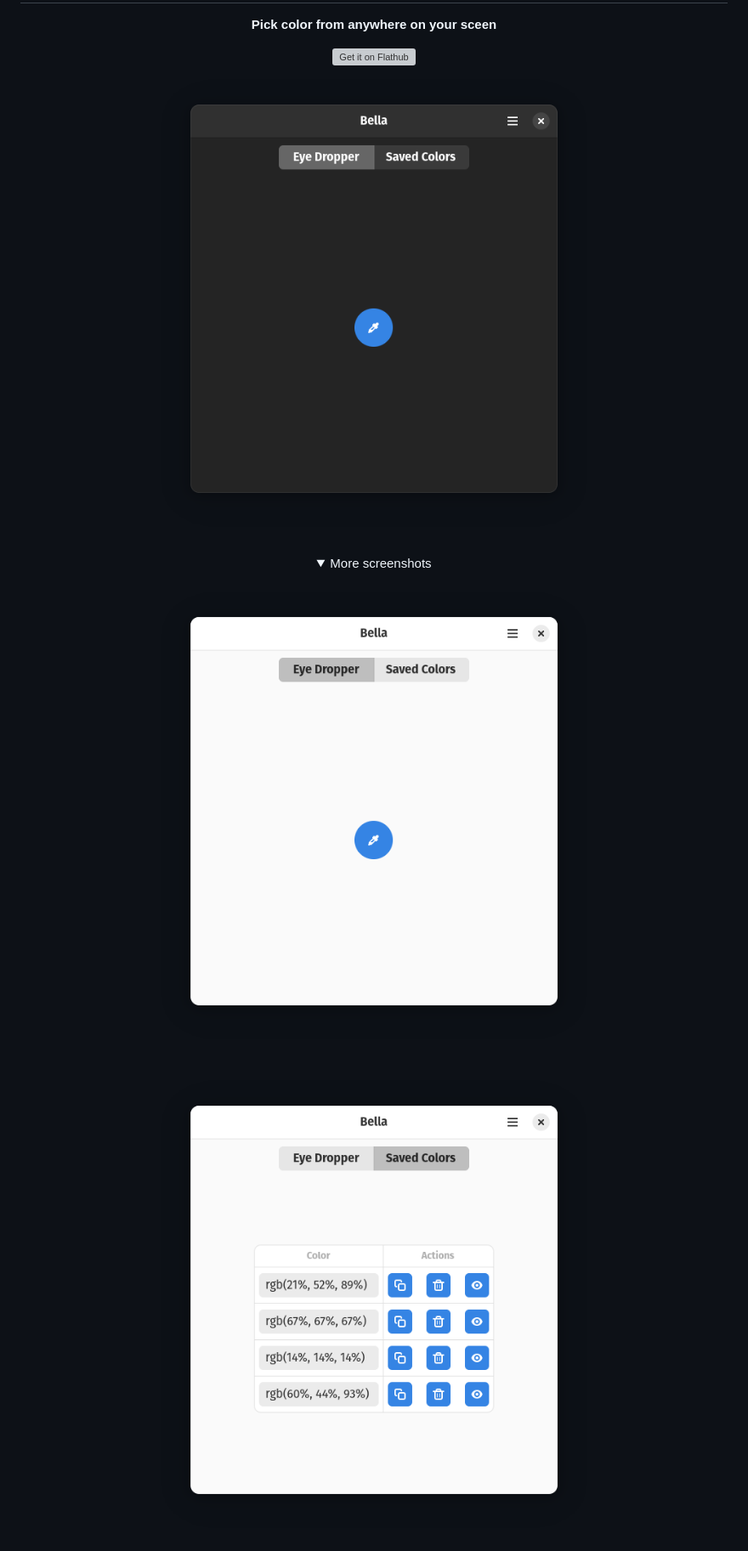
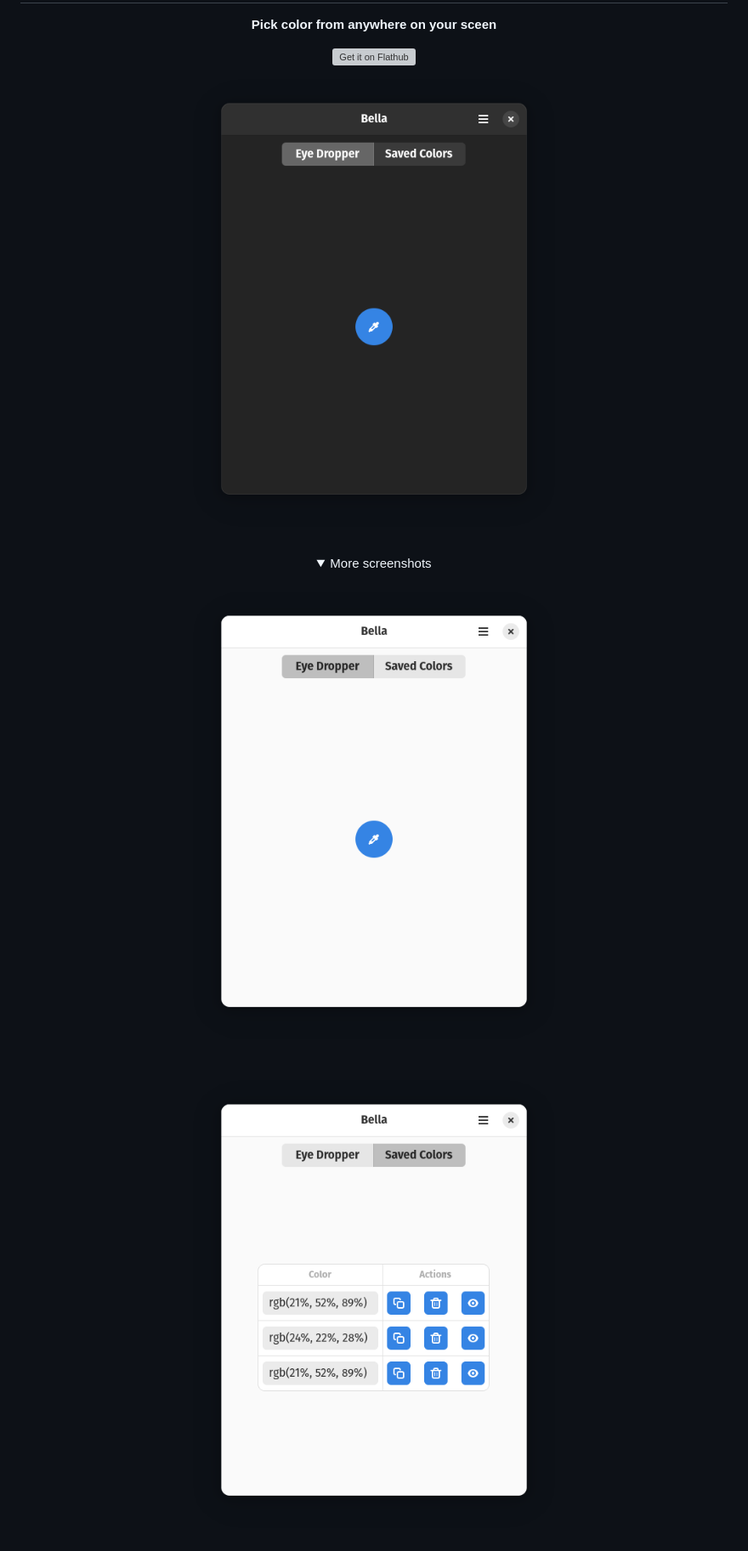
Before and after one commit to josephmawa/Bella, a Markdown page: README.md, the part around one of its changes. Shown at 85% size. Drawn GitHub-style; pictures changed too: screenshots/eye-dropper-view-dark.png, screenshots/eye-dropper-view-light.png, screenshots/list-view-light.png; folded sections open; grey boxes are pictures that could not be loaded.

Commit message:
fix: change screenshots

```diff
--- a/README.md
+++ b/README.md
@@ -10,15 +10,15 @@
   </a>
 </div>
 <p align="center">
-  <img src="./screenshots/eye-dropper-view-dark.png" alt="Bella eye dropper view dark theme" width="637" height="667"/>
+  <img src="./screenshots/eye-dropper-view-dark.png" alt="Bella eye dropper view dark theme" width="566" height="691"/>
 </p>
 <div align="center">
   <details>
     <summary>More screenshots</summary>
     <p>
-      <img src="./screenshots/eye-dropper-view-light.png" alt="Bella eye dropper view light theme" width="637" height="667"/>
+      <img src="./screenshots/eye-dropper-view-light.png" alt="Bella eye dropper view light theme" width="566" height="691"/>
     </p>
     <p>
-      <img src="./screenshots/list-view-light.png" alt="Bella color picker list view light theme" width="637" height="667"/>
+      <img src="./screenshots/list-view-light.png" alt="Bella color picker list view light theme" width="566" height="691"/>
     </p>
     <p>
```
Also changed, not shown: other parts of README.md (+3 -3 lines), screenshots/details-view-dark.png, screenshots/details-view-light.png, screenshots/list-view-dark.png, 1 other file.
